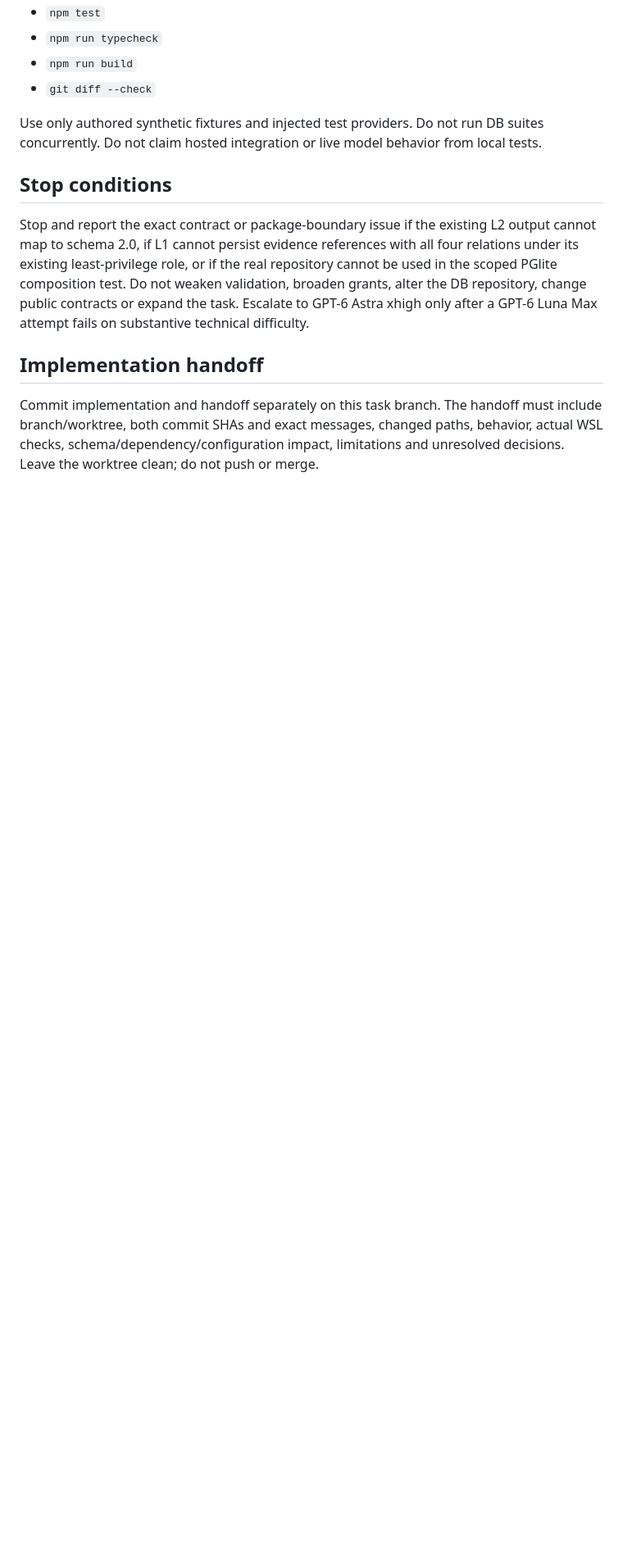
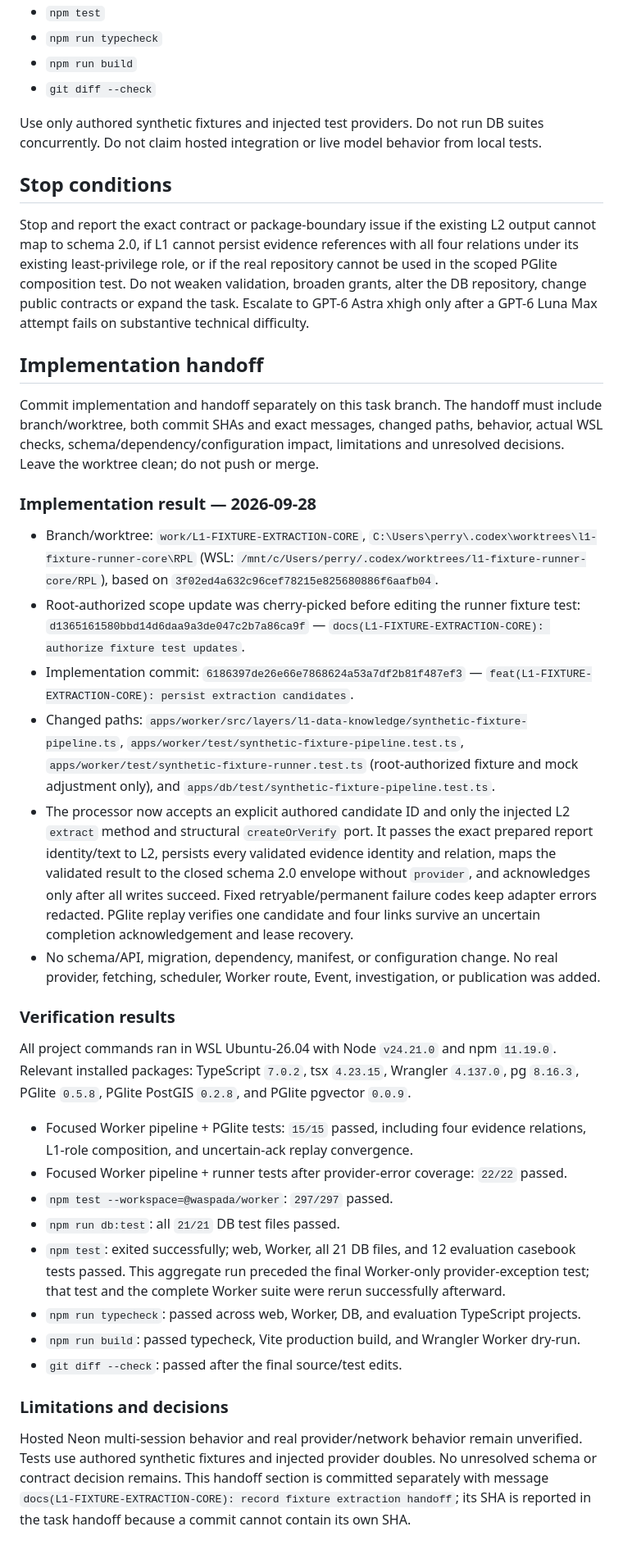
Before and after one commit to Asassinoooo/Waspada-Jakarta, a Markdown page: docs/assignments/L1-FIXTURE-EXTRACTION-CORE.md, the part around the change. Shown at 82% size. Drawn GitHub-style; blank space fills up the shorter version.

Commit message:
docs(L1-FIXTURE-EXTRACTION-CORE): record fixture extraction handoff

```diff
--- a/docs/assignments/L1-FIXTURE-EXTRACTION-CORE.md
+++ b/docs/assignments/L1-FIXTURE-EXTRACTION-CORE.md
@@ -70,3 +70,29 @@ Stop and report the exact contract or package-boundary issue if the existing L2
 ## Implementation handoff
 
 Commit implementation and handoff separately on this task branch. The handoff must include branch/worktree, both commit SHAs and exact messages, changed paths, behavior, actual WSL checks, schema/dependency/configuration impact, limitations and unresolved decisions. Leave the worktree clean; do not push or merge.
+
+### Implementation result — 2026-09-28
+
+- Branch/worktree: `work/L1-FIXTURE-EXTRACTION-CORE`, `C:\Users\perry\.codex\worktrees\l1-fixture-runner-core\RPL` (WSL: `/mnt/c/Users/perry/.codex/worktrees/l1-fixture-runner-core/RPL`), based on `3f02ed4a632c96cef78215e825680886f6aafb04`.
+- Root-authorized scope update was cherry-picked before editing the runner fixture test: `d1365161580bbd14d6daa9a3de047c2b7a86ca9f` — `docs(L1-FIXTURE-EXTRACTION-CORE): authorize fixture test updates`.
+- Implementation commit: `6186397de26e66e7868624a53a7df2b81f487ef3` — `feat(L1-FIXTURE-EXTRACTION-CORE): persist extraction candidates`.
+- Changed paths: `apps/worker/src/layers/l1-data-knowledge/synthetic-fixture-pipeline.ts`, `apps/worker/test/synthetic-fixture-pipeline.test.ts`, `apps/worker/test/synthetic-fixture-runner.test.ts` (root-authorized fixture and mock adjustment only), and `apps/db/test/synthetic-fixture-pipeline.test.ts`.
+- The processor now accepts an explicit authored candidate ID and only the injected L2 `extract` method and structural `createOrVerify` port. It passes the exact prepared report identity/text to L2, persists every validated evidence identity and relation, maps the validated result to the closed schema 2.0 envelope without `provider`, and acknowledges only after all writes succeed. Fixed retryable/permanent failure codes keep adapter errors redacted. PGlite replay verifies one candidate and four links survive an uncertain completion acknowledgement and lease recovery.
+- No schema/API, migration, dependency, manifest, or configuration change. No real provider, fetching, scheduler, Worker route, Event, investigation, or publication was added.
+
+### Verification results
+
+All project commands ran in WSL Ubuntu-26.04 with Node `v24.21.0` and npm `11.19.0`. Relevant installed packages: TypeScript `7.0.2`, tsx `4.23.15`, Wrangler `4.137.0`, pg `8.16.3`, PGlite `0.5.8`, PGlite PostGIS `0.2.8`, and PGlite pgvector `0.0.9`.
+
+- Focused Worker pipeline + PGlite tests: `15/15` passed, including four evidence relations, L1-role composition, and uncertain-ack replay convergence.
+- Focused Worker pipeline + runner tests after provider-error coverage: `22/22` passed.
+- `npm test --workspace=@waspada/worker`: `297/297` passed.
+- `npm run db:test`: all `21/21` DB test files passed.
+- `npm test`: exited successfully; web, Worker, all 21 DB files, and 12 evaluation casebook tests passed. This aggregate run preceded the final Worker-only provider-exception test; that test and the complete Worker suite were rerun successfully afterward.
+- `npm run typecheck`: passed across web, Worker, DB, and evaluation TypeScript projects.
+- `npm run build`: passed typecheck, Vite production build, and Wrangler Worker dry-run.
+- `git diff --check`: passed after the final source/test edits.
+
+### Limitations and decisions
+
+Hosted Neon multi-session behavior and real provider/network behavior remain unverified. Tests use authored synthetic fixtures and injected provider doubles. No unresolved schema or contract decision remains. This handoff section is committed separately with message `docs(L1-FIXTURE-EXTRACTION-CORE): record fixture extraction handoff`; its SHA is reported in the task handoff because a commit cannot contain its own SHA.
```
